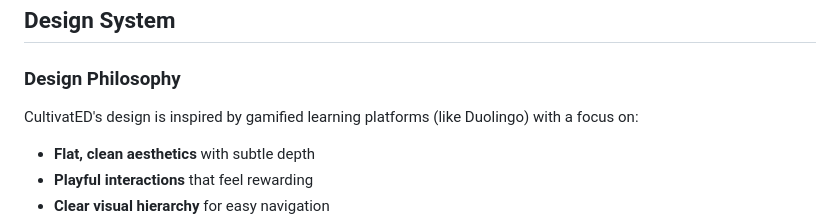
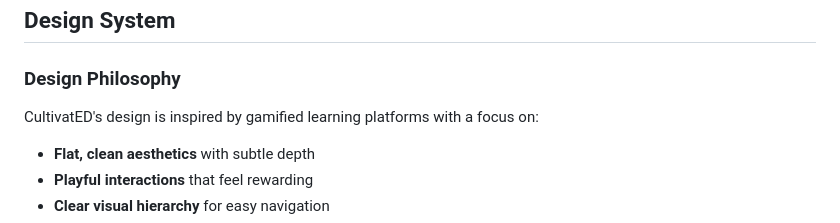
Before and after one commit to pedroschz/cultivated, a Markdown page: BRAND_GUIDELINES.md, the part around the change. Drawn GitHub-style.

```diff
--- a/BRAND_GUIDELINES.md
+++ b/BRAND_GUIDELINES.md
@@ -74,7 +74,7 @@ CultivatED is:
 ## Design System
 
 ### Design Philosophy
-CultivatED's design is inspired by gamified learning platforms (like Duolingo) with a focus on:
+CultivatED's design is inspired by gamified learning platforms with a focus on:
 - **Flat, clean aesthetics** with subtle depth
 - **Playful interactions** that feel rewarding
 - **Clear visual hierarchy** for easy navigation
```
